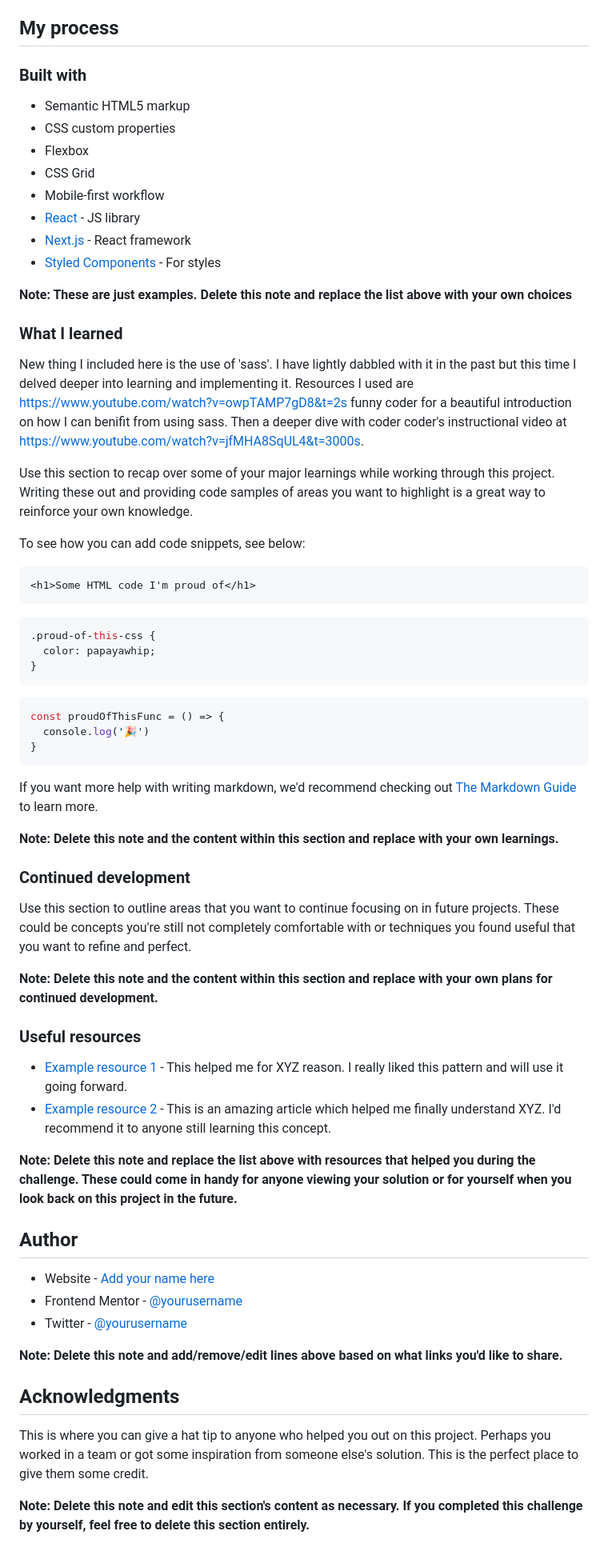
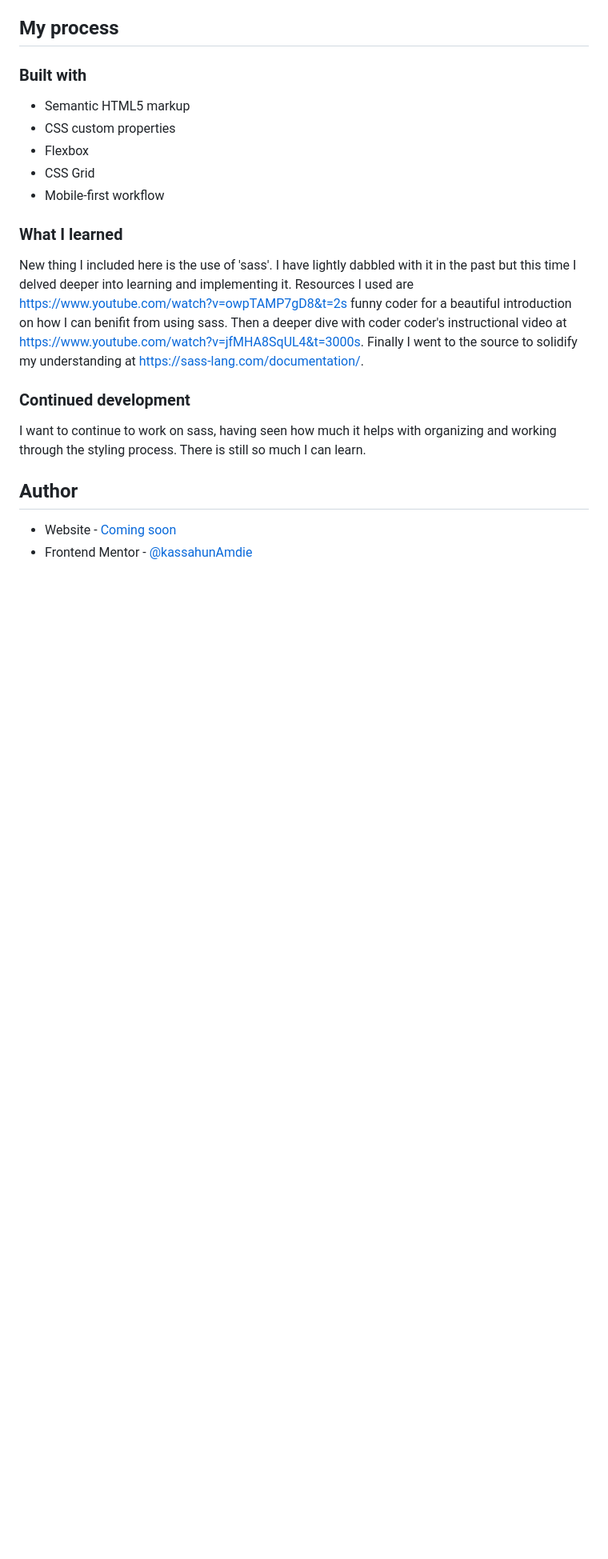
Before and after one commit to kassahunAmdie/article-preview-component-master, a Markdown page: README-template.md, the part around one of its changes. Shown at 80% size. GitHub-like rendering; blank space fills up the shorter version.

````diff
--- a/README-template.md
+++ b/README-template.md
@@ -53,62 +46,22 @@ Then crop/optimize/edit your image however you like, add it to your project, and
 - Flexbox
 - CSS Grid
 - Mobile-first workflow
-- [React](https://reactjs.org/) - JS library
-- [Next.js](https://nextjs.org/) - React framework
-- [Styled Components](https://styled-components.com/) - For styles
 
-**Note: These are just examples. Delete this note and replace the list above with your own choices**
 
 ### What I learned
 
-New thing I included here is the use of 'sass'. I have lightly dabbled with it in the past but this time I delved deeper into learning and implementing it. Resources I used are https://www.youtube.com/watch?v=owpTAMP7gD8&t=2s funny coder for a beautiful introduction on how I can benifit from using sass. Then a deeper dive with coder coder's instructional video at https://www.youtube.com/watch?v=jfMHA8SqUL4&t=3000s.
+New thing I included here is the use of 'sass'. I have lightly dabbled with it in the past but this time I delved deeper into learning and implementing it. Resources I used are https://www.youtube.com/watch?v=owpTAMP7gD8&t=2s funny coder for a beautiful introduction on how I can benifit from using sass. Then a deeper dive with coder coder's instructional video at https://www.youtube.com/watch?v=jfMHA8SqUL4&t=3000s. Finally I went to the source to solidify my understanding at https://sass-lang.com/documentation/.
 
 
-Use this section to recap over some of your major learnings while working through this project. Writing these out and providing code samples of areas you want to highlight is a great way to reinforce your own knowledge.
 
-To see how you can add code snippets, see below:
-
-```html
-<h1>Some HTML code I'm proud of</h1>
-```
-```css
-.proud-of-this-css {
-  color: papayawhip;
-}
-```
-```js
-const proudOfThisFunc = () => {
-  console.log('🎉')
-}
-```
-
-If you want more help with writing markdown, we'd recommend checking out [The Markdown Guide](https://www.markdownguide.org/) to learn more.
-
-**Note: Delete this note and the content within this section and replace with your own learnings.**
 
 ### Continued development
 
-Use this section to outline areas that you want to continue focusing on in future projects. These could be concepts you're still not completely comfortable with or techniques you found useful that you want to refine and perfect.
+I want to continue to work on sass, having seen how much it helps with organizing and working through the styling process. There is still so much I can learn.
 
-**Note: Delete this note and the content within this section and replace with your own plans for continued development.**
 
-### Useful resources
-
-- [Example resource 1](https://www.example.com) - This helped me for XYZ reason. I really liked this pattern and will use it going forward.
-- [Example resource 2](https://www.example.com) - This is an amazing article which helped me finally understand XYZ. I'd recommend it to anyone still learning this concept.
-
-**Note: Delete this note and replace the list above with resources that helped you during the challenge. These could come in handy for anyone viewing your solution or for yourself when you look back on this project in the future.**
 
 ## Author
 
-- Website - [Add your name here](https://www.your-site.com)
-- Frontend Mentor - [@yourusername](https://www.frontendmentor.io/profile/yourusername)
-- Twitter - [@yourusername](https://www.twitter.com/yourusername)
-
-**Note: Delete this note and add/remove/edit lines above based on what links you'd like to share.**
-
-## Acknowledgments
-
-This is where you can give a hat tip to anyone who helped you out on this project. Perhaps you worked in a team or got some inspiration from someone else's solution. This is the perfect place to give them some credit.
-
-**Note: Delete this note and edit this section's content as necessary. If you completed this challenge by yourself, feel free to delete this section entirely.**
+- Website - [Coming soon](https://www.your-site.com)
+- Frontend Mentor - [@kassahunAmdie](https://www.frontendmentor.io/profile/yourusername)
````
Also changed, not shown: other parts of README-template.md (+4 -11 lines), screenshotDesktop.jpg (added), screenshotDesktopActiveState.jpg (added), screenshotMobile.jpg (added), screenshotMobileActiveState.jpg (added), 9 other files.
